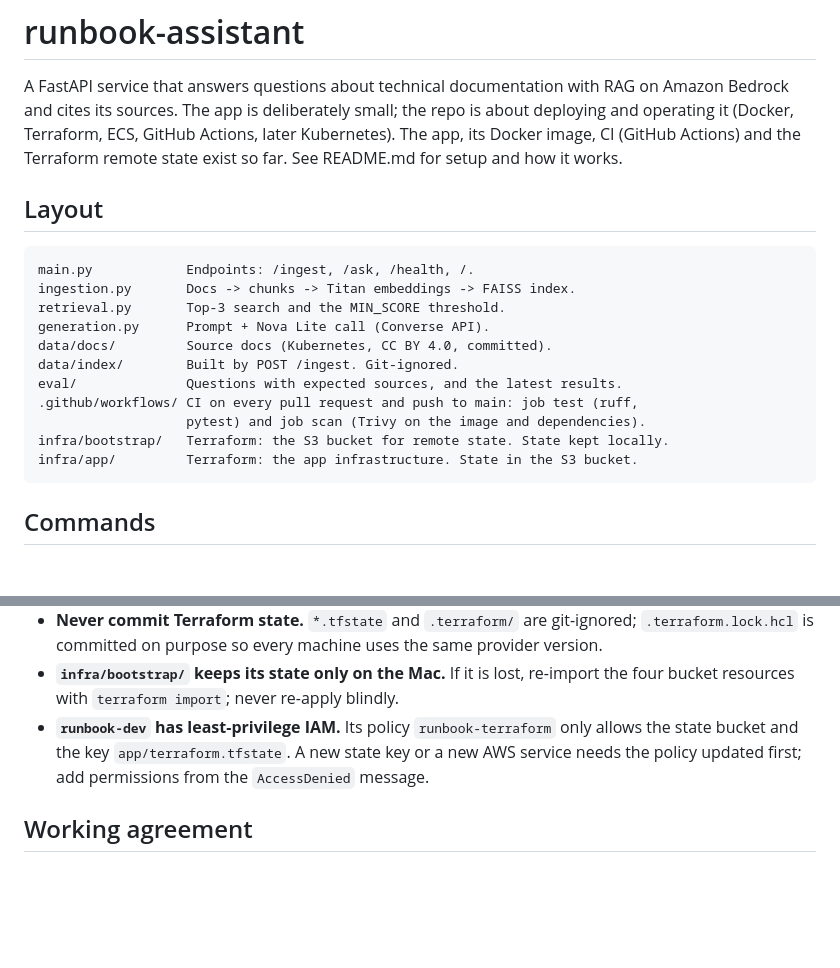
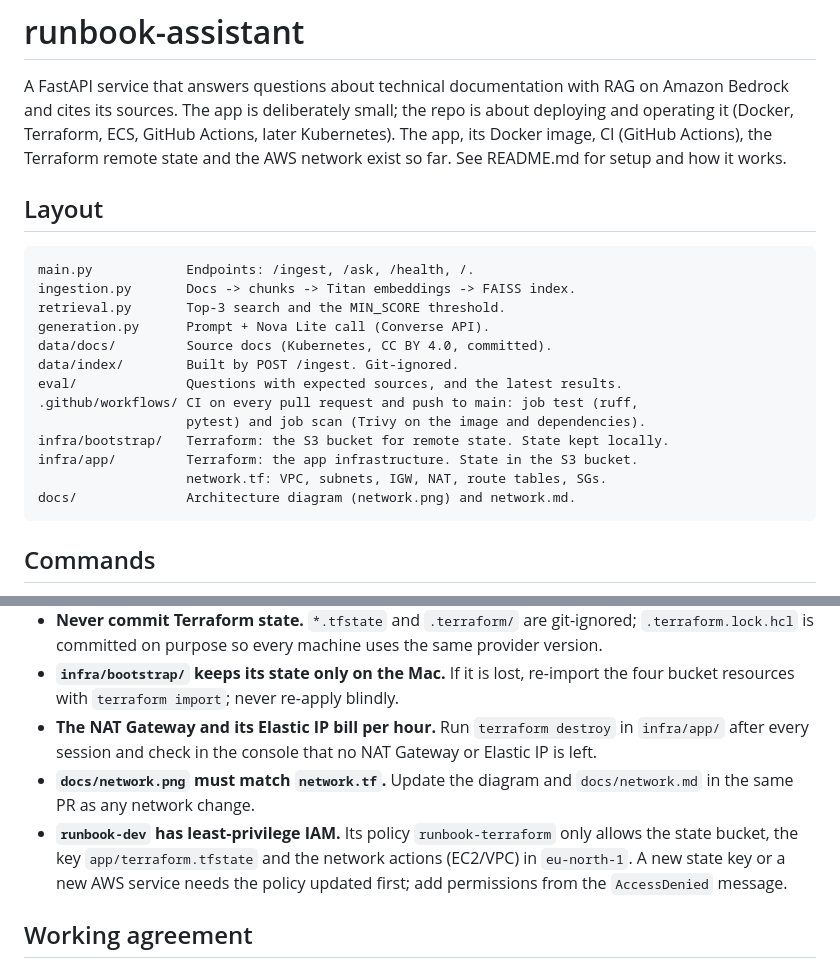
Before and after one commit to sebas-avl/runbook-assistant, a Markdown page: CLAUDE.md, 2 parts joined by grey strips. GitHub-like rendering; blank space fills up the shorter version.

````diff
--- a/CLAUDE.md
+++ b/CLAUDE.md
@@ -3,8 +3,9 @@
 A FastAPI service that answers questions about technical documentation with
 RAG on Amazon Bedrock and cites its sources. The app is deliberately small; the
 repo is about deploying and operating it (Docker, Terraform, ECS, GitHub Actions,
-later Kubernetes). The app, its Docker image, CI (GitHub Actions) and the
-Terraform remote state exist so far. See README.md for setup and how it works.
+later Kubernetes). The app, its Docker image, CI (GitHub Actions), the
+Terraform remote state and the AWS network exist so far. See README.md for
+setup and how it works.
 
 ## Layout
 
@@ -20,6 +21,8 @@ eval/              Questions with expected sources, and the latest results.
                    pytest) and job scan (Trivy on the image and dependencies).
 infra/bootstrap/   Terraform: the S3 bucket for remote state. State kept locally.
 infra/app/         Terraform: the app infrastructure. State in the S3 bucket.
+                   network.tf: VPC, subnets, IGW, NAT, route tables, SGs.
+docs/              Architecture diagram (network.png) and network.md.
 ```
 
 ## Commands
@@ -82,10 +85,16 @@ infra/app/         Terraform: the app infrastructure. State in the S3 bucket.
 - **`infra/bootstrap/` keeps its state only on the Mac.** If it is lost,
   re-import the four bucket resources with `terraform import`; never re-apply
   blindly.
+- **The NAT Gateway and its Elastic IP bill per hour.** Run `terraform destroy`
+  in `infra/app/` after every session and check in the console that no NAT
+  Gateway or Elastic IP is left.
+- **`docs/network.png` must match `network.tf`.** Update the diagram and
+  `docs/network.md` in the same PR as any network change.
 - **`runbook-dev` has least-privilege IAM.** Its policy `runbook-terraform` only
-  allows the state bucket and the key `app/terraform.tfstate`. A new state key
-  or a new AWS service needs the policy updated first; add permissions from the
-  `AccessDenied` message.
+  allows the state bucket, the key `app/terraform.tfstate` and the network
+  actions (EC2/VPC) in `eu-north-1`. A new state key or a new AWS service
+  needs the policy updated first; add permissions from the `AccessDenied`
+  message.
 
 ## Working agreement
 
````
Also changed, not shown: README.md (+8 -2 lines), docs/network.md (added, +38 -0 lines), docs/network.png (added), 1 other file.
